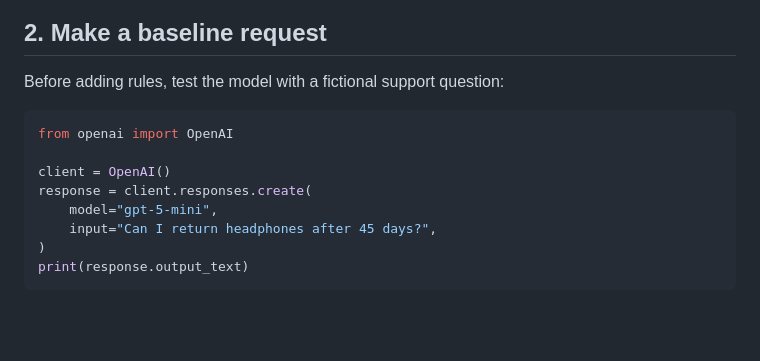
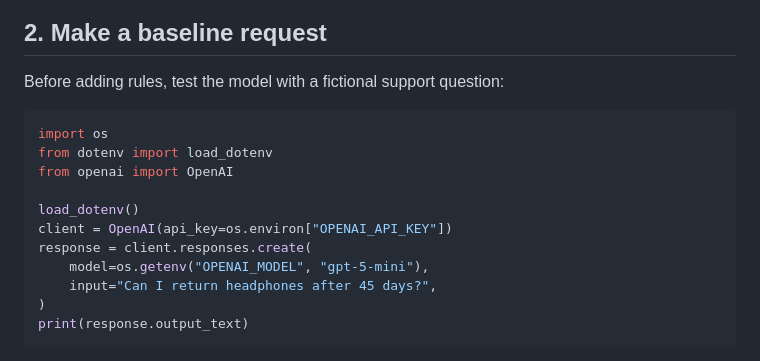
Before and after one commit to faheemkhaskheli9/Customer-Support-LLM, a Markdown page: docs/module-01.md, the part around the change. Drawn GitHub-style; blank space fills up the shorter version.

Commit message:
Fix Module 1 setup example

````diff
--- a/docs/module-01.md
+++ b/docs/module-01.md
@@ -70,11 +70,14 @@ Never commit `.env`, paste a real key into a notebook, or include it in a screen
 Before adding rules, test the model with a fictional support question:
 
 ```python
+import os
+from dotenv import load_dotenv
 from openai import OpenAI
 
-client = OpenAI()
+load_dotenv()
+client = OpenAI(api_key=os.environ["OPENAI_API_KEY"])
 response = client.responses.create(
-    model="gpt-5-mini",
+    model=os.getenv("OPENAI_MODEL", "gpt-5-mini"),
     input="Can I return headphones after 45 days?",
 )
 print(response.output_text)
````
